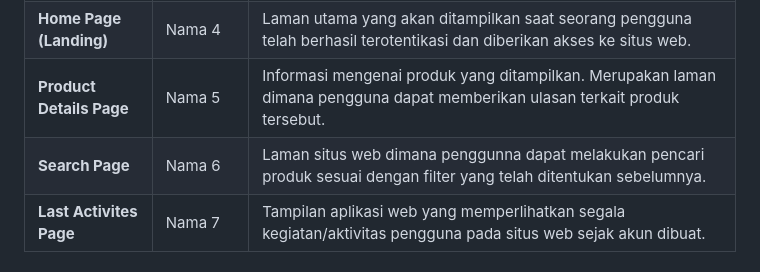
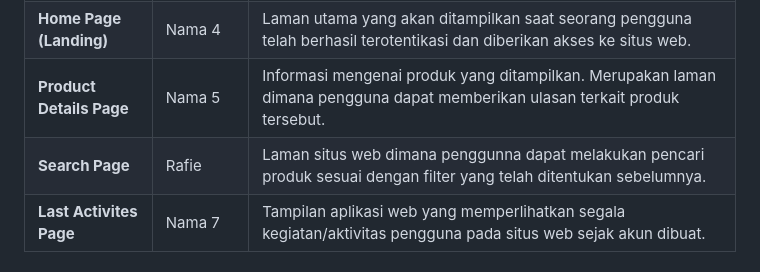
Before and after one commit to pbpf12/taste-of-bandung, a Markdown page: README.md, the part around the change. GitHub-like rendering.

Commit message:
docs : Assigned Rafie to Search Page module

```diff
--- a/README.md
+++ b/README.md
@@ -29,7 +29,7 @@ Ingin berbagi pengalaman kuliner Anda dengan komunitas? Kami juga menyediakan si
 | **User Profile Page**     | Nama 3       | Informasi akun pengguna termasuk seperti nama akun, email akun, tanggal pembuatan akun, dll.                                                                   |
 | **Home Page (Landing)**   | Nama 4       | Laman utama yang akan ditampilkan saat seorang pengguna telah berhasil terotentikasi dan diberikan akses ke situs web.                                         |
 | **Product Details Page**  | Nama 5       | Informasi mengenai produk yang ditampilkan. Merupakan laman dimana pengguna dapat memberikan ulasan terkait produk tersebut.                                   |
-| **Search Page**           | Nama 6       | Laman situs web dimana penggunna dapat melakukan pencari produk sesuai dengan filter yang telah ditentukan sebelumnya.                                         |
+| **Search Page**           | Rafie       | Laman situs web dimana penggunna dapat melakukan pencari produk sesuai dengan filter yang telah ditentukan sebelumnya.                                         |
 | **Last Activites Page**   | Nama 7       | Tampilan aplikasi web yang memperlihatkan segala kegiatan/aktivitas pengguna pada situs web sejak akun dibuat.                                                 |
 
 ## Sumber Inisial Dataset
```
